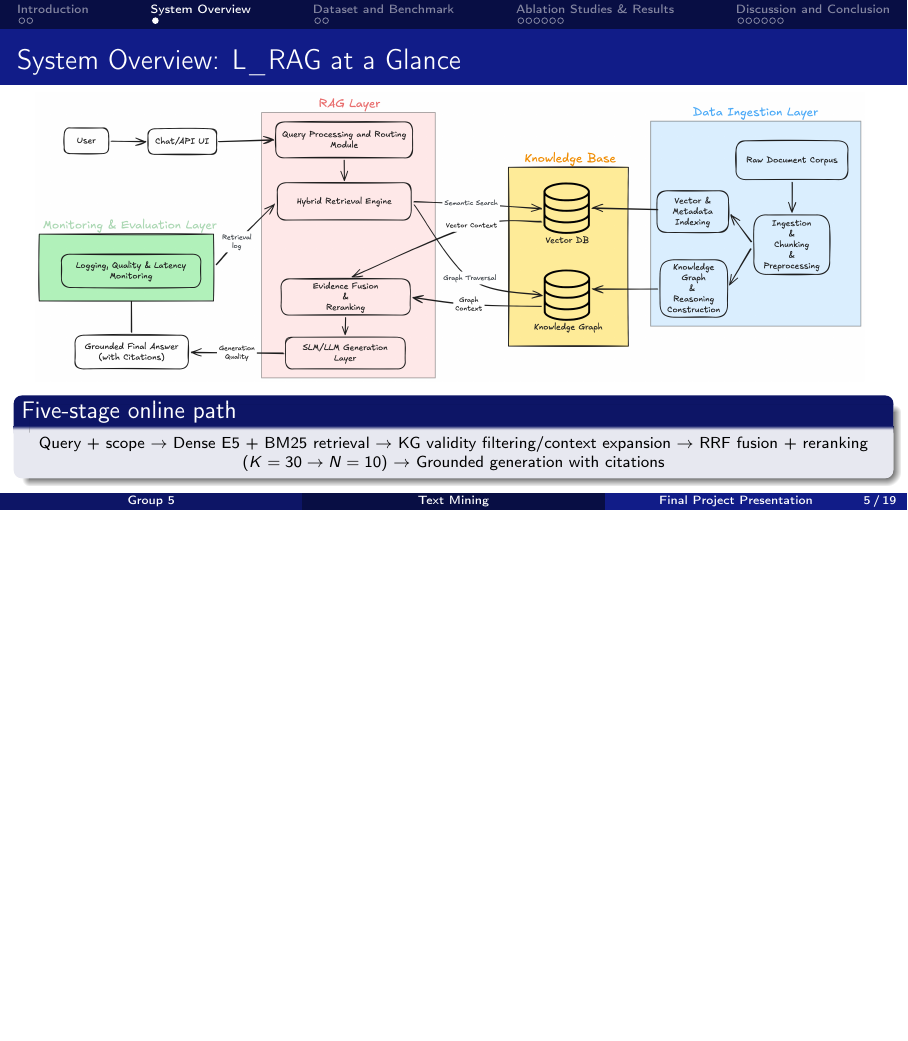
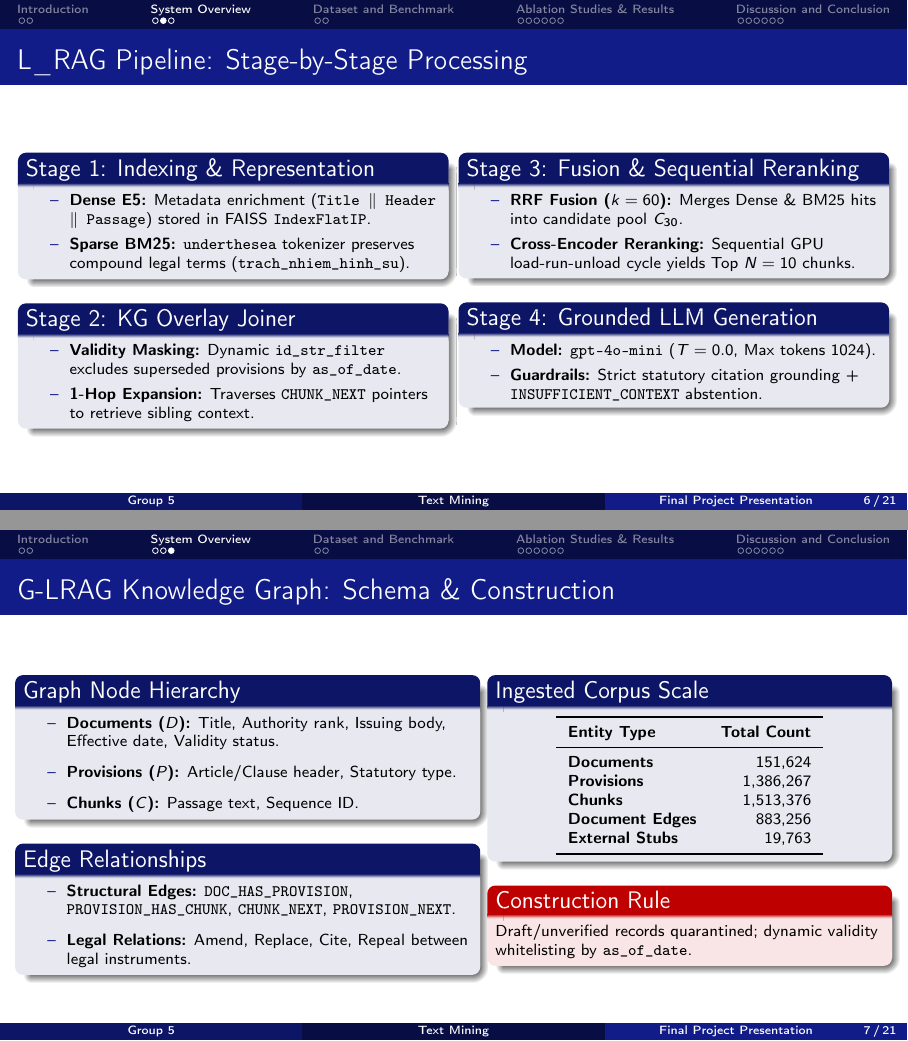
Before and after one commit to PhuongThao-2005/TextMining, LaTeX slides (docs/slide/Text_Mining.tex, which reads docs/slide/sections/3_system_architecture.tex): page 5 of 19 before the commit and pages 6 and 7 of 21 after it, the two joined at a grey line, the shorter picture padded with empty space. Compiled offline with pdfLaTeX.

Commit message:
slide + pdf change

```diff
--- a/docs/slide/sections/3_system_architecture.tex
+++ b/docs/slide/sections/3_system_architecture.tex
@@ -9,14 +9,90 @@
 \includegraphics[width=0.96\linewidth]{imgs/system_architecture.png}
 \vspace{0.01cm}
 
-\begin{block}{Five-stage online path}
+\begin{block}{End-to-End Visual Architecture}
 \centering
 \scriptsize
-Query + scope
-$\rightarrow$ Dense E5 + BM25 retrieval
-$\rightarrow$ KG validity filtering/context expansion
-$\rightarrow$ RRF fusion + reranking ($K=30\rightarrow N=10$)
-$\rightarrow$ Grounded generation with citations
+Hybrid Dense-Sparse Search $\parallel$ Knowledge Graph Overlay $\parallel$ Sequential Reranking $\parallel$ Citation-Grounded LLM
 \end{block}
 
 \end{frame}
+
+\begin{frame}{L\_RAG Pipeline: Stage-by-Stage Processing}
+\scriptsize
+\begin{columns}[T]
+  \column{0.48\textwidth}
+    \begin{block}{Stage 1: Indexing \& Representation}
+    \begin{itemize}
+      \item \textbf{Dense E5:} Metadata enrichment (\texttt{Title $\parallel$ Header $\parallel$ Passage}) stored in FAISS \texttt{IndexFlatIP}.
+      \item \textbf{Sparse BM25:} \texttt{underthesea} tokenizer preserves compound legal terms (\texttt{trach\_nhiem\_hinh\_su}).
+    \end{itemize}
+    \end{block}
+
+    \begin{block}{Stage 2: KG Overlay Joiner}
+    \begin{itemize}
+      \item \textbf{Validity Masking:} Dynamic \texttt{id\_str\_filter} excludes superseded provisions by \texttt{as\_of\_date}.
+      \item \textbf{1-Hop Expansion:} Traverses \texttt{CHUNK\_NEXT} pointers to retrieve sibling context.
+    \end{itemize}
+    \end{block}
+
+  \column{0.48\textwidth}
+    \begin{block}{Stage 3: Fusion \& Sequential Reranking}
+    \begin{itemize}
+      \item \textbf{RRF Fusion ($k=60$):} Merges Dense \& BM25 hits into candidate pool $C_{30}$.
+      \item \textbf{Cross-Encoder Reranking:} Sequential GPU load-run-unload cycle yields Top $N=10$ chunks.
+    \end{itemize}
+    \end{block}
+
+    \begin{block}{Stage 4: Grounded LLM Generation}
+    \begin{itemize}
+      \item \textbf{Model:} \texttt{gpt-4o-mini} ($T=0.0$, Max tokens 1024).
+      \item \textbf{Guardrails:} Strict statutory citation grounding + \texttt{INSUFFICIENT\_CONTEXT} abstention.
+    \end{itemize}
+    \end{block}
+\end{columns}
+\end{frame}
+
+\begin{frame}{G-LRAG Knowledge Graph: Schema \& Construction}
+\small
+\begin{columns}[T]
+  \column{0.52\textwidth}
+    \begin{block}{Graph Node Hierarchy}
+    \scriptsize
+    \begin{itemize}
+      \item \textbf{Documents ($D$):} Title, Authority rank, Issuing body, Effective date, Validity status.
+      \item \textbf{Provisions ($P$):} Article/Clause header, Statutory type.
+      \item \textbf{Chunks ($C$):} Passage text, Sequence ID.
+    \end{itemize}
+    \end{block}
+
+    \begin{block}{Edge Relationships}
+    \scriptsize
+    \begin{itemize}
+      \item \textbf{Structural Edges:} \texttt{DOC\_HAS\_PROVISION}, \texttt{PROVISION\_HAS\_CHUNK}, \texttt{CHUNK\_NEXT}, \texttt{PROVISION\_NEXT}.
+      \item \textbf{Legal Relations:} Amend, Replace, Cite, Repeal between legal instruments.
+    \end{itemize}
+    \end{block}
+
+  \column{0.45\textwidth}
+    \begin{block}{Ingested Corpus Scale}
+    \scriptsize
+    \centering
+    \begin{tabular}{lr}
+    \toprule
+    \textbf{Entity Type} & \textbf{Total Count} \\
+    \midrule
+    \textbf{Documents} & 151,624 \\
+    \textbf{Provisions} & 1,386,267 \\
+    \textbf{Chunks} & 1,513,376 \\
+    \textbf{Document Edges} & 883,256 \\
+    \textbf{External Stubs} & 19,763 \\
+    \bottomrule
+    \end{tabular}
+    \end{block}
+
+    \begin{alertblock}{Construction Rule}
+    \scriptsize
+    Draft/unverified records quarantined; dynamic validity whitelisting by \texttt{as\_of\_date}.
+    \end{alertblock}
+\end{columns}
+\end{frame}
```
Also changed, not shown: docs/change/slide_changes_report.tex (added, +70 -0 lines), docs/slide/sections/5_experiments_and_results.tex (+2 -2 lines), docs/change/slide_changes_report.pdf (added), docs/slide/Text_Mining.pdf, 4 other files.
